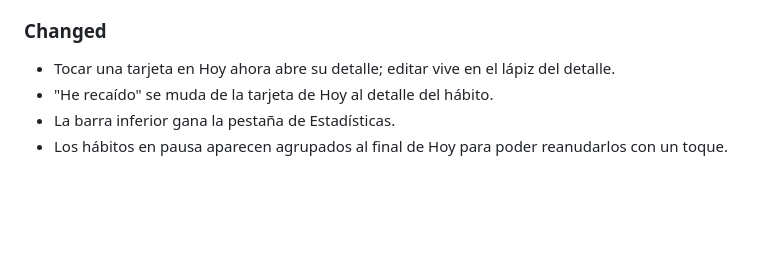
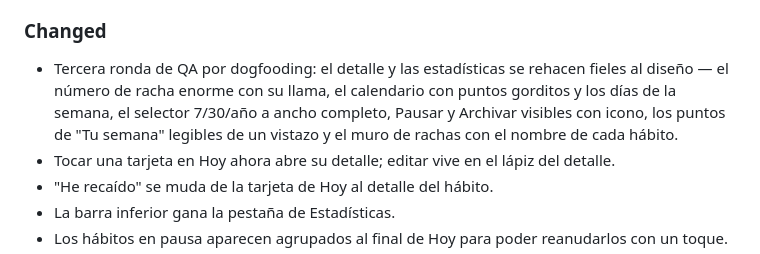
Before and after one commit to alvarotorresc/bito, a Markdown page: CHANGELOG.md, the part around the change. GitHub-like rendering; blank space fills up the shorter version.

Commit message:
docs: log the design fidelity qa round in the changelog

```diff
--- a/CHANGELOG.md
+++ b/CHANGELOG.md
@@ -15,6 +15,7 @@ Formato basado en [Keep a Changelog](https://keepachangelog.com/es-ES/1.1.0/). V
 
 ### Changed
 
+- Tercera ronda de QA por dogfooding: el detalle y las estadísticas se rehacen fieles al diseño — el número de racha enorme con su llama, el calendario con puntos gorditos y los días de la semana, el selector 7/30/año a ancho completo, Pausar y Archivar visibles con icono, los puntos de "Tu semana" legibles de un vistazo y el muro de rachas con el nombre de cada hábito.
 - Tocar una tarjeta en Hoy ahora abre su detalle; editar vive en el lápiz del detalle.
 - "He recaído" se muda de la tarjeta de Hoy al detalle del hábito.
 - La barra inferior gana la pestaña de Estadísticas.
```
